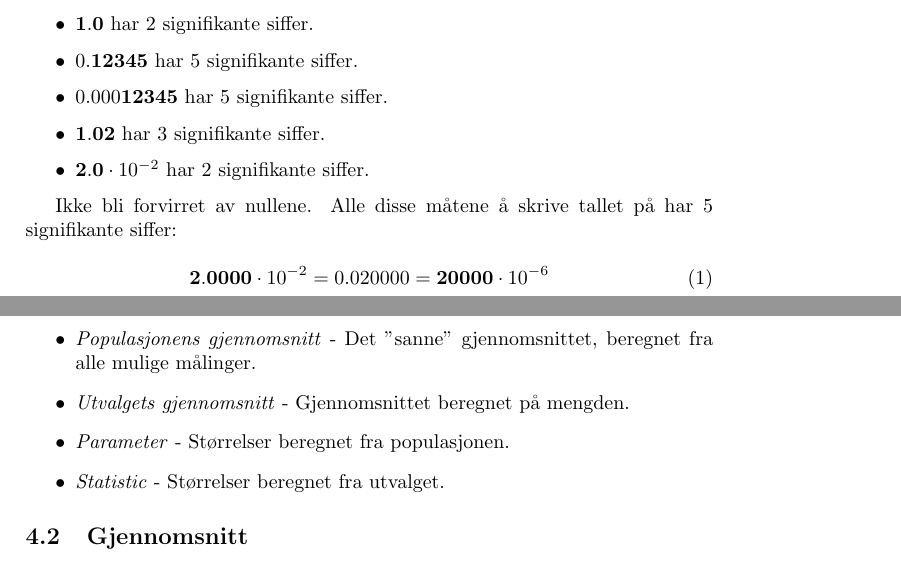
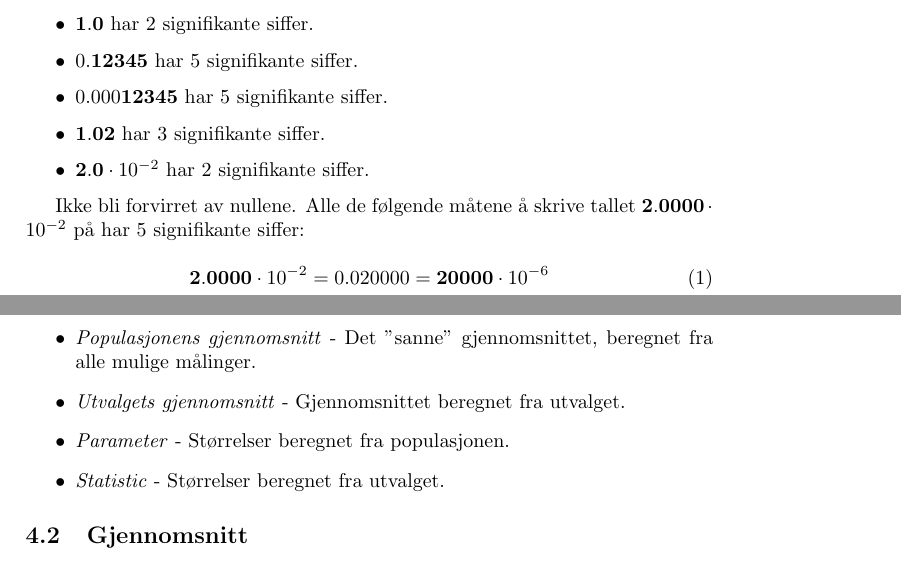
Before and after one commit to audunsh/Notater-om-signifikans, a LaTeX document (signotes.tex): two parts of pages 4 and 6 of 10, joined at a grey line, cut so that both start at the same text. Compiled offline with pdfLaTeX.

Commit message:
updating notes

```diff
--- a/signotes.tex
+++ b/signotes.tex
@@ -151,7 +151,7 @@ Du finner antallet signifikante siffer ved å telle fra venstre mot høyre alle
 \item $\mathbf{2.0}\cdot10^{-2}$ har 2 signifikante siffer.
 \end{itemize}
 
-Ikke bli forvirret av nullene. Alle disse måtene å skrive tallet på har 5 signifikante siffer:
+Ikke bli forvirret av nullene. Alle de følgende måtene å skrive tallet $\mathbf{2.0000}\cdot10^{-2}$ på har 5 signifikante siffer:
 
 \begin{equation}
 \mathbf{2.0000}\cdot10^{-2} = 0.020000 = \mathbf{20000}\cdot10^{-6}
@@ -213,7 +213,7 @@ En kortfattet oppsummering av nye ord:
 \item \emph{Populasjon} - mengden av alle mulige målinger.
 \item \emph{Utvalg} - en begrenset menge målinger tatt fra populasjonen.
 \item \emph{Populasjonens gjennomsnitt} - Det "sanne" gjennomsnittet, beregnet fra alle mulige målinger.
-\item \emph{Utvalgets gjennomsnitt} - Gjennomsnittet beregnet på mengden.
+\item \emph{Utvalgets gjennomsnitt} - Gjennomsnittet beregnet fra utvalget.
 \item \emph{Parameter} - Størrelser beregnet fra populasjonen.
 \item \emph{Statistic} - Størrelser beregnet fra utvalget.
 \end{itemize}
```
Also changed, not shown: signotes.pdf, signotes.tex (2 more changed lines).
